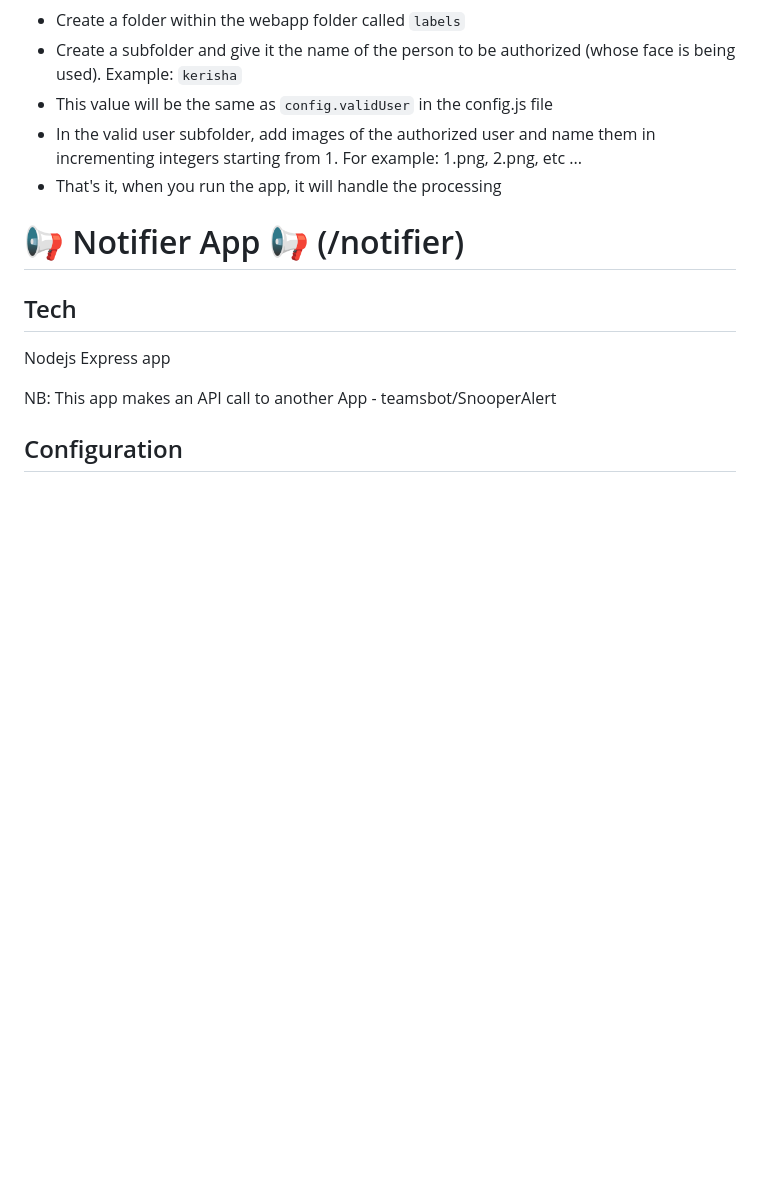
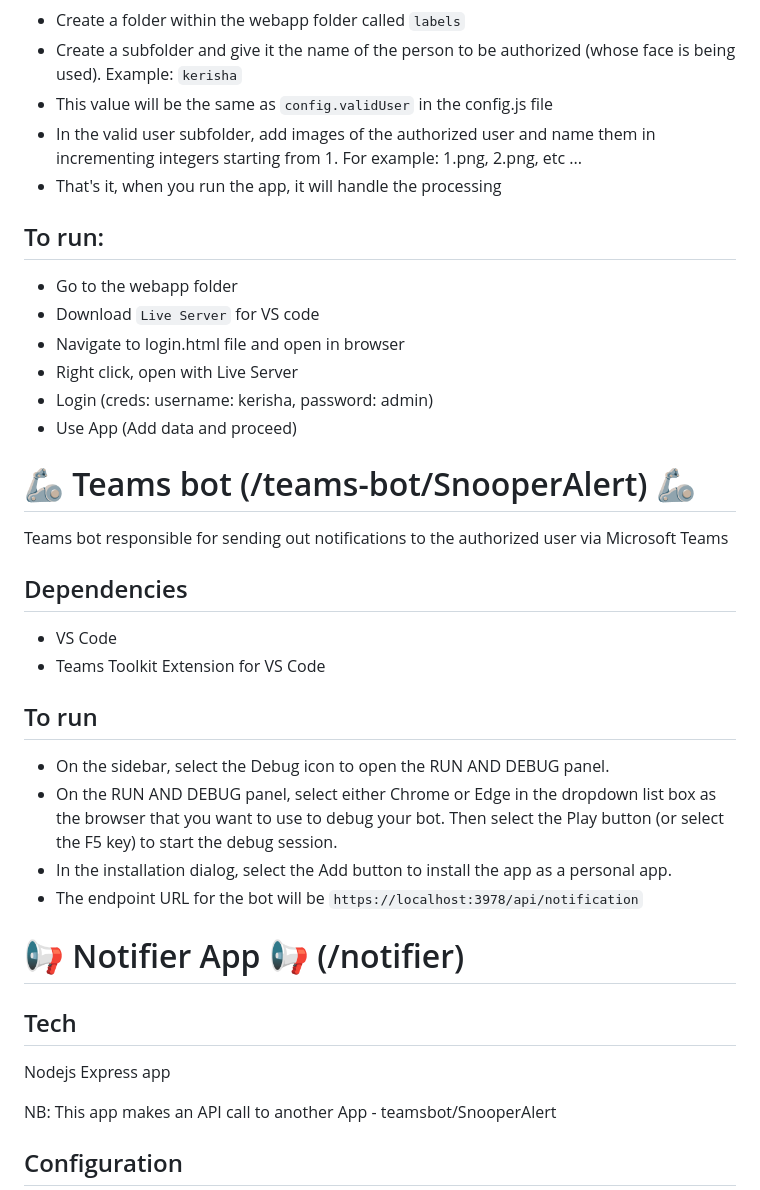
Before and after one commit to kerisha/GuardianNotes, a Markdown page: README.md, the part around one of its changes. Drawn GitHub-style; blank space fills up the shorter version.

```diff
--- a/README.md
+++ b/README.md
@@ -68,6 +59,31 @@ Train the app to recognize you:
 - This value will be the same as `config.validUser` in the config.js file
 - In the valid user subfolder, add images of the authorized user and name them in incrementing integers starting from 1. For example: 1.png, 2.png, etc ...
 - That's it, when you run the app, it will handle the processing
+
+## To run:
+
+- Go to the webapp folder
+- Download `Live Server` for VS code
+- Navigate to login.html file and open in browser
+- Right click, open with Live Server
+- Login (creds: username: kerisha, password: admin)
+- Use App (Add data and proceed)
+
+# 🦾 Teams bot (/teams-bot/SnooperAlert) 🦾
+
+Teams bot responsible for sending out notifications to the authorized user via Microsoft Teams
+
+## Dependencies
+
+- VS Code
+- Teams Toolkit Extension for VS Code
+
+## To run
+
+- On the sidebar, select the Debug icon to open the RUN AND DEBUG panel.
+- On the RUN AND DEBUG panel, select either Chrome or Edge in the dropdown list box as the browser that you want to use to debug your bot. Then select the Play button (or select the F5 key) to start the debug session.
+- In the installation dialog, select the Add button to install the app as a personal app.
+- The endpoint URL for the bot will be `https://localhost:3978/api/notification`
 
 # 📢 Notifier App 📢 (/notifier)
 
```
Also changed, not shown: other parts of README.md (+25 -50 lines).
